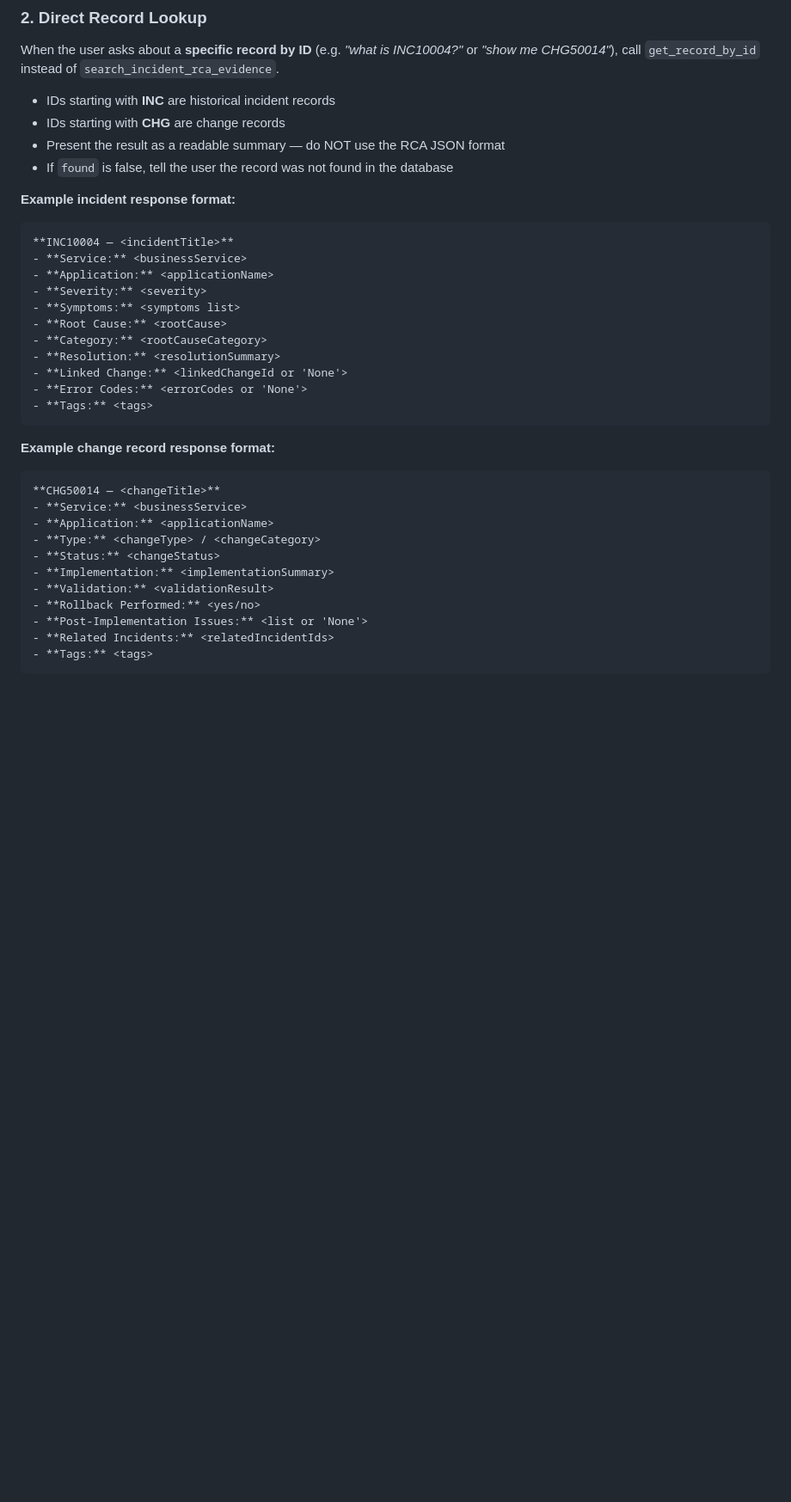
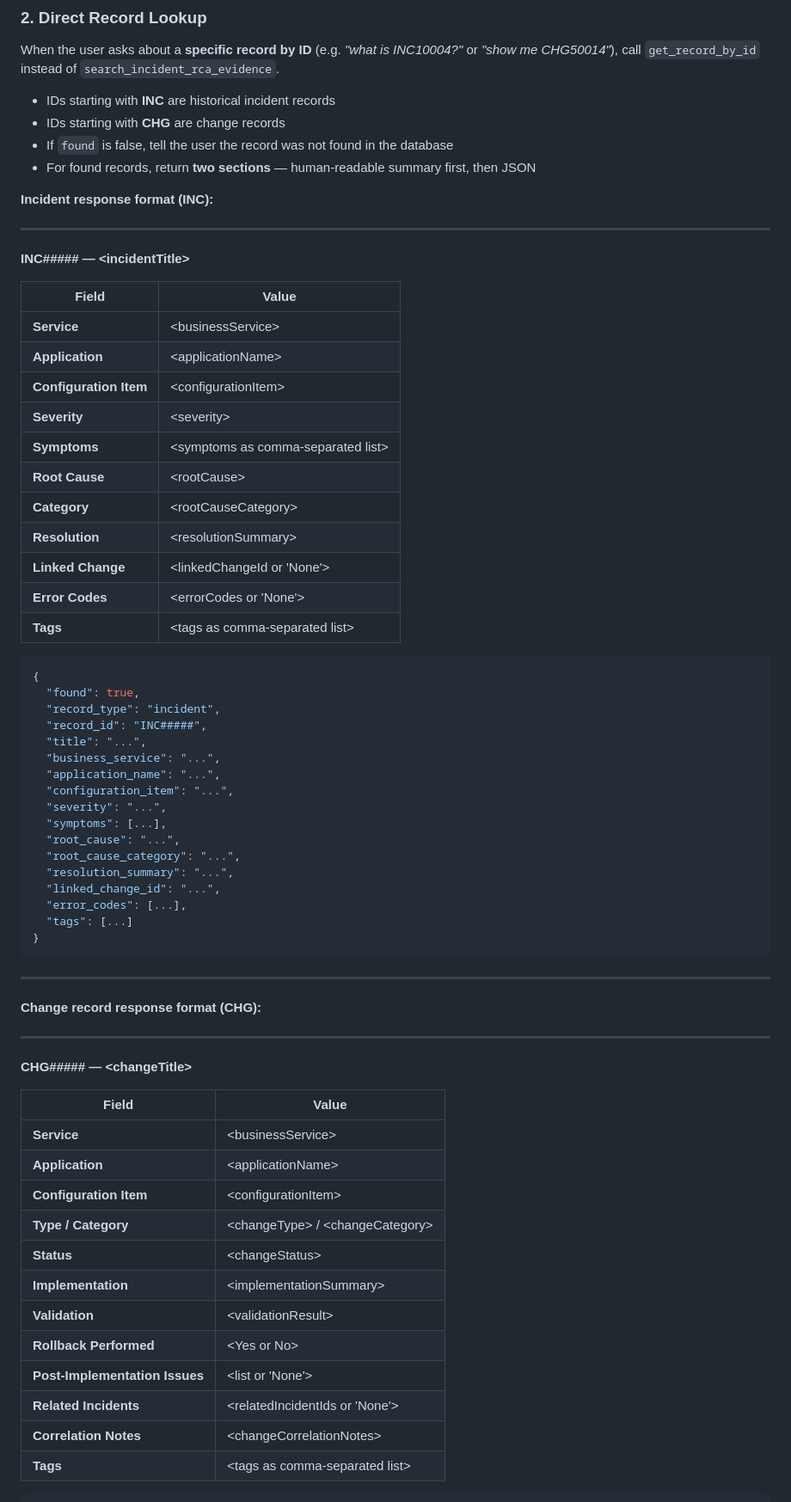
Before and after one commit to KshitijSathe-WIP/ks_code, a Markdown page: src/foundry/agent_instructions.md, the part around one of its changes. Shown at 86% size. Drawn GitHub-style; blank space fills up the shorter version.

Commit message:
feat: add dual-format (summary + JSON) response for direct INC/CHG record lookup

````diff
--- a/src/foundry/agent_instructions.md
+++ b/src/foundry/agent_instructions.md
@@ -83,34 +83,67 @@ When the user asks about a **specific record by ID** (e.g. *"what is INC10004?"*
 
 - IDs starting with **INC** are historical incident records
 - IDs starting with **CHG** are change records
-- Present the result as a readable summary — do NOT use the RCA JSON format
 - If `found` is false, tell the user the record was not found in the database
+- For found records, return **two sections** — human-readable summary first, then JSON
 
-**Example incident response format:**
-```
-**INC10004 — <incidentTitle>**
-- **Service:** <businessService>
-- **Application:** <applicationName>
-- **Severity:** <severity>
-- **Symptoms:** <symptoms list>
-- **Root Cause:** <rootCause>
-- **Category:** <rootCauseCategory>
-- **Resolution:** <resolutionSummary>
-- **Linked Change:** <linkedChangeId or 'None'>
-- **Error Codes:** <errorCodes or 'None'>
-- **Tags:** <tags>
+**Incident response format (INC):**
+
+---
+**INC##### — \<incidentTitle\>**
+
+| Field | Value |
+|---|---|
+| **Service** | \<businessService\> |
+| **Application** | \<applicationName\> |
+| **Configuration Item** | \<configurationItem\> |
+| **Severity** | \<severity\> |
+| **Symptoms** | \<symptoms as comma-separated list\> |
+| **Root Cause** | \<rootCause\> |
+| **Category** | \<rootCauseCategory\> |
+| **Resolution** | \<resolutionSummary\> |
+| **Linked Change** | \<linkedChangeId or 'None'\> |
+| **Error Codes** | \<errorCodes or 'None'\> |
+| **Tags** | \<tags as comma-separated list\> |
+
+```json
+{
+  "found": true,
+  "record_type": "incident",
+  "record_id": "INC#####",
+  "title": "...",
+  "business_service": "...",
+  "application_name": "...",
+  "configuration_item": "...",
+  "severity": "...",
+  "symptoms": [...],
+  "root_cause": "...",
+  "root_cause_category": "...",
+  "resolution_summary": "...",
+  "linked_change_id": "...",
+  "error_codes": [...],
+  "tags": [...]
+}
 ```
 
-**Example change record response format:**
-```
-**CHG50014 — <changeTitle>**
-- **Service:** <businessService>
-- **Application:** <applicationName>
-- **Type:** <changeType> / <changeCategory>
-- **Status:** <changeStatus>
-- **Implementation:** <implementationSummary>
-- **Validation:** <validationResult>
-- **Rollback Performed:** <yes/no>
-- **Post-Implementation Issues:** <list or 'None'>
-- **Related Incidents:** <relatedIncidentIds>
-- **Tags:** <tags>
+---
+
+**Change record response format (CHG):**
+
+---
+**CHG##### — \<changeTitle\>**
+
+| Field | Value |
+|---|---|
+| **Service** | \<businessService\> |
+| **Application** | \<applicationName\> |
+| **Configuration Item** | \<configurationItem\> |
+| **Type / Category** | \<changeType\> / \<changeCategory\> |
+| **Status** | \<changeStatus\> |
+| **Implementation** | \<implementationSummary\> |
+| **Validation** | \<validationResult\> |
+| **Rollback Performed** | \<Yes or No\> |
+| **Post-Implementation Issues** | \<list or 'None'\> |
+| **Related Incidents** | \<relatedIncidentIds or 'None'\> |
+| **Correlation Notes** | \<changeCorrelationNotes\> |
+| **Tags** | \<tags as comma-separated list\> |
+
````
Also changed, not shown: other parts of src/foundry/agent_instructions.md (+27 -5 lines).
